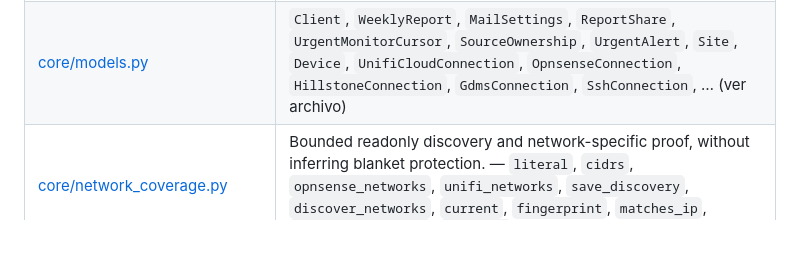
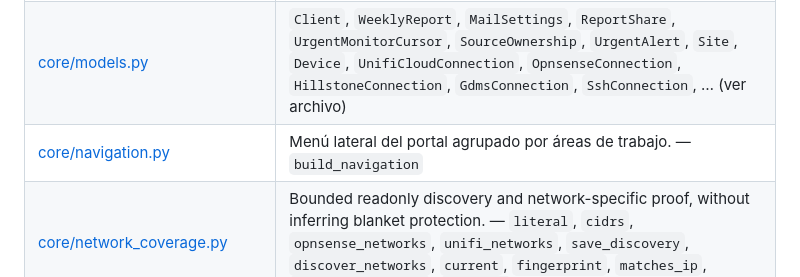
Before and after one commit to hidagar/soc, a Markdown page: docs/reference/modules.md, the part around the change. Drawn GitHub-style; blank space fills up the shorter version.

Commit message:
Regenera referencias de módulos y pruebas para la navegación lateral
Co-Authored-By: Claude Opus 5.5 <noreply@anthropic.com>
Claude-Session: https://claude.ai/code/session_01SsB6gipe8Yt7JQYxq1vWUd

```diff
--- a/docs/reference/modules.md
+++ b/docs/reference/modules.md
@@ -52,6 +52,7 @@ La descripción procede del docstring cuando existe. Los nombres de símbolos ay
 | [core/log_delivery.py](../../core/log_delivery.py) | Durable inbox summaries and retained v1 UDP forwarding/recovery. — `queue_summary`, `recover_interrupted`, `retry_reviewed`, `forward_batch`, `deliver_due`, `cleanup` |
 | [core/mail_delivery.py](../../core/mail_delivery.py) | Encrypted SendGrid Web API configuration for customer mail. — `MailConfigurationError`, `MailDeliveryError`, `encrypt_sendgrid_key`, `decrypt_sendgrid_key`, `send_via_sendgrid`, `send_test_email`, `send_customer_email`, `send_report_email` |
 | [core/models.py](../../core/models.py) | `Client`, `WeeklyReport`, `MailSettings`, `ReportShare`, `UrgentMonitorCursor`, `SourceOwnership`, `UrgentAlert`, `Site`, `Device`, `UnifiCloudConnection`, `OpnsenseConnection`, `HillstoneConnection`, `GdmsConnection`, `SshConnection`, … (ver archivo) |
+| [core/navigation.py](../../core/navigation.py) | Menú lateral del portal agrupado por áreas de trabajo. — `build_navigation` |
 | [core/network_coverage.py](../../core/network_coverage.py) | Bounded readonly discovery and network-specific proof, without inferring blanket protection. — `literal`, `cidrs`, `opnsense_networks`, `unifi_networks`, `save_discovery`, `discover_networks`, `current`, `fingerprint`, `matches_ip`, `uniquely_contains`, `snapshot` |
 | [core/network_models.py](../../core/network_models.py) | `NetworkCheck`, `NetworkCoverage` |
 | [core/network_views.py](../../core/network_views.py) | `NetworkForm`, `coverage`, `requirements` |
```
Also changed, not shown: docs/reference/verification.md (+1 -0 lines).
